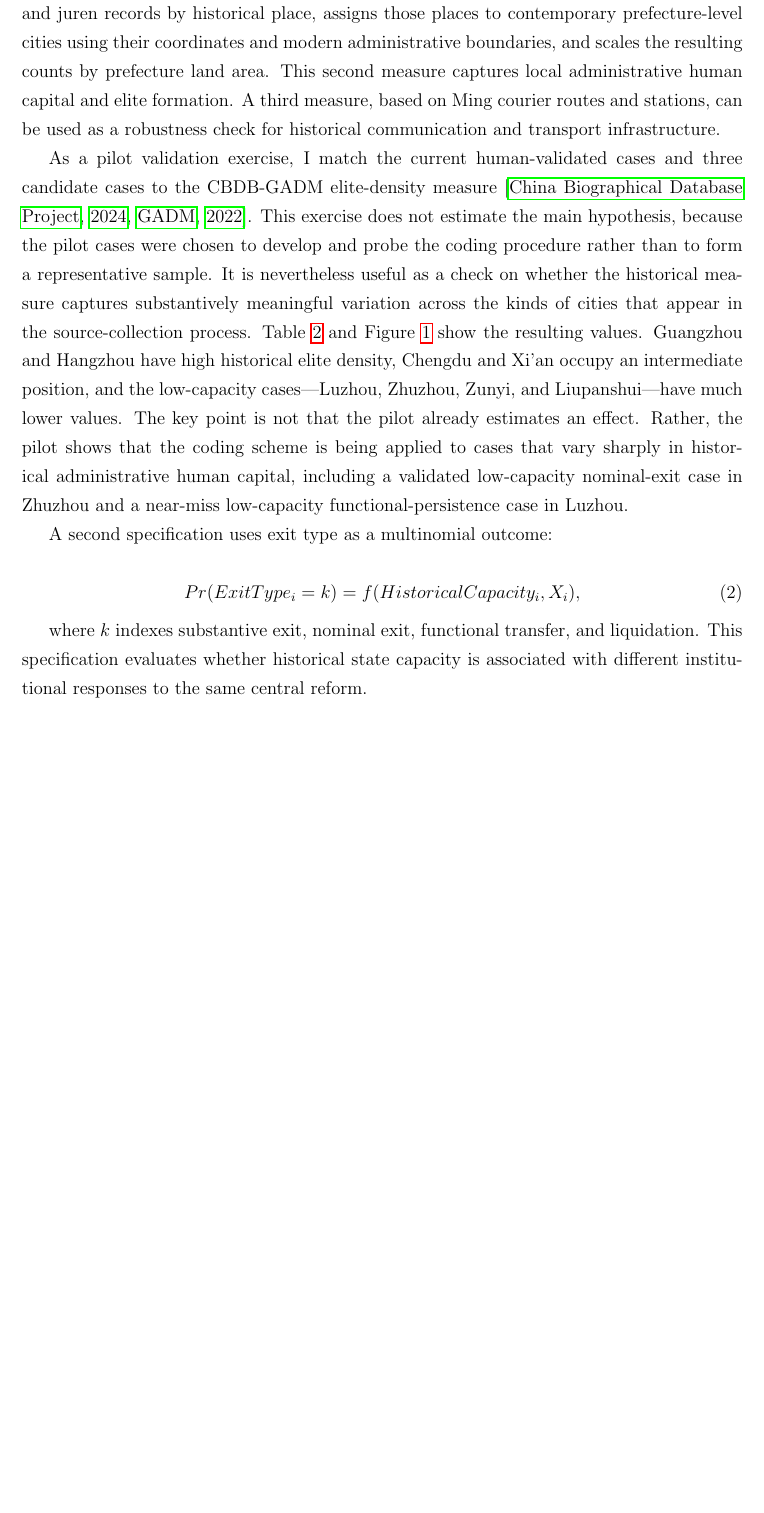
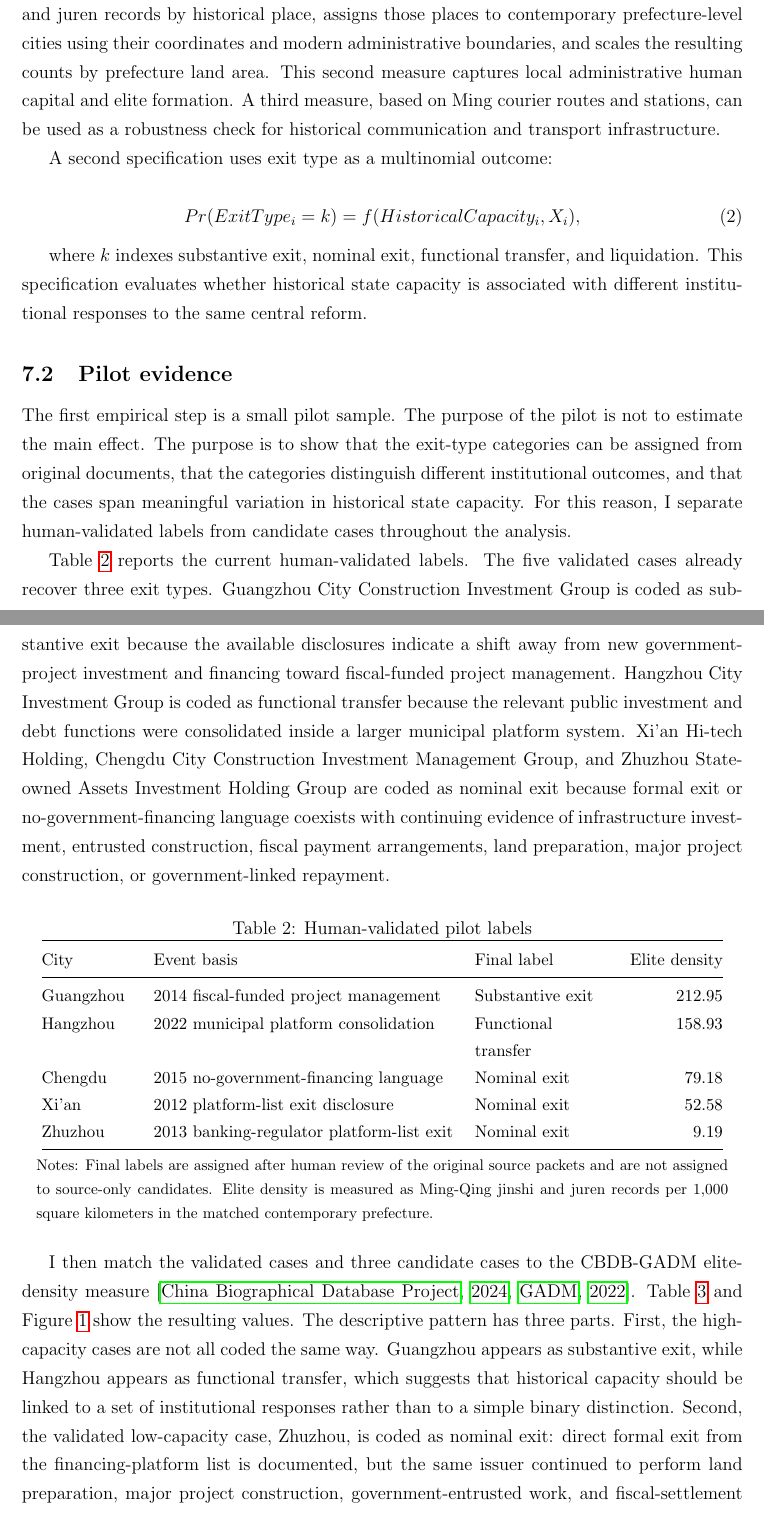
Before and after one commit to Shunyu1001/LGFV, a LaTeX paper (paper/main.tex, which reads paper/sections/empirical_strategy.tex, paper/tables/pilot_validated_exit_types.tex): part of page 19 of 25 before the commit and two parts of pages 19 and 20 of 26 after it, the two joined at a grey line, cut so that both start at the same text, the shorter picture padded with empty space. Compiled offline with pdfLaTeX.

Commit message:
Add pilot empirical evidence section

```diff
--- a/paper/sections/empirical_strategy.tex
+++ b/paper/sections/empirical_strategy.tex
@@ -28,20 +30,50 @@ administrative human capital and elite formation. A third measure, based on
 Ming courier routes and stations, can be used as a robustness check for
 historical communication and transport infrastructure.
 
-As a pilot validation exercise, I match the current human-validated cases and
-three candidate cases to the CBDB-GADM elite-density measure
-\citep{cbdb2024,gadm2022}. This exercise does not estimate the main hypothesis,
-because the pilot cases were chosen to develop and probe the coding
-procedure rather than to form a representative sample. It is nevertheless
-useful as a check on whether the historical measure captures substantively
-meaningful variation across the kinds of cities that appear in the
-source-collection process. Table
+A second specification uses exit type as a multinomial outcome:
+
+\begin{equation}
+Pr(ExitType_i = k) = f(HistoricalCapacity_i, X_i),
+\end{equation}
+
+where $k$ indexes substantive exit, nominal exit, functional transfer, and
+liquidation. This specification evaluates whether historical state capacity is
+associated with different institutional responses to the same central reform.
+
+\subsection{Pilot evidence}
+
+The first empirical step is a small pilot sample. The purpose of the pilot is
+not to estimate the main effect. The purpose is to show that the exit-type
+categories can be assigned from original documents, that the categories
+distinguish different institutional outcomes, and that the cases span
+meaningful variation in historical state capacity. For this reason, I separate
+human-validated labels from candidate cases throughout the analysis.
+
+Table \ref{tab:pilot-validated-labels} reports the current human-validated
+labels. The five validated cases already recover three exit types. Guangzhou
+City Construction Investment Group is coded as substantive exit because the
+available disclosures indicate a shift away from new government-project
+investment and financing toward fiscal-funded project management. Hangzhou City
+Investment Group is coded as functional transfer because the relevant public
+investment and debt functions were consolidated inside a larger municipal
+platform system. Xi'an Hi-tech Holding, Chengdu City Construction Investment
+Management Group, and Zhuzhou State-owned Assets Investment Holding Group are
+coded as nominal exit because formal exit or no-government-financing language
+coexists with continuing evidence of infrastructure investment, entrusted
+construction, fiscal payment arrangements, land preparation, major project
+construction, or government-linked repayment.
+
+\input{tables/pilot_validated_exit_types}
+
+I then match the validated cases and three candidate cases to the CBDB-GADM
+elite-density measure \citep{cbdb2024,gadm2022}. Table
 \ref{tab:pilot-historical-capacity} and Figure
-\ref{fig:pilot-historical-capacity} show the resulting values. Guangzhou and
-Hangzhou have high historical elite density, Chengdu and Xi'an occupy an
-intermediate position, and the low-capacity cases---Luzhou, Zhuzhou, Zunyi,
-and Liupanshui---have much lower values. The key point is not that the pilot
-already estimates an effect. Rather, the pilot shows that the coding scheme is
-being applied to cases that vary sharply in historical administrative human
-capital, including a validated low-capacity nominal-exit case in Zhuzhou and a
-near-miss low-capacity functional-persistence case in Luzhou.
+\ref{fig:pilot-historical-capacity} show the resulting values. The descriptive
+pattern has three parts. First, the high-capacity cases are not all coded the
+same way. Guangzhou appears as substantive exit, while Hangzhou appears as
+functional transfer, which suggests that historical capacity should be linked
+to a set of institutional responses rather than to a simple binary distinction.
+Second, the validated low-capacity case, Zhuzhou, is coded as nominal exit:
+direct formal exit from the financing-platform list is documented, but the same
+issuer continued to perform land preparation, major project construction,
+government-entrusted work, and fiscal-settlement functions. Third, Luzhou,
@@ -55,12 +92,3 @@ near-miss low-capacity functional-persistence case in Luzhou.
 \label{fig:pilot-historical-capacity}
 \end{figure}
 
-A second specification uses exit type as a multinomial outcome:
-
-\begin{equation}
-Pr(ExitType_i = k) = f(HistoricalCapacity_i, X_i),
-\end{equation}
-
-where $k$ indexes substantive exit, nominal exit, functional transfer, and
-liquidation. This specification evaluates whether historical state capacity is
-associated with different institutional responses to the same central reform.
--- /dev/null
+++ b/paper/tables/pilot_validated_exit_types.tex
@@ -0,0 +1,21 @@
+% Auto-generated by scripts/build_pilot_capacity_summary.py
+\begin{table}[htbp]
+\centering
+\caption{Human-validated pilot labels}
+\label{tab:pilot-validated-labels}
+\small
+\begin{tabular}{@{}>{\raggedright\arraybackslash}p{0.13\linewidth}>{\raggedright\arraybackslash}p{0.42\linewidth}>{\raggedright\arraybackslash}p{0.19\linewidth}r@{}}
+\toprule
+City & Event basis & Final label & Elite density \\
+\midrule
+Guangzhou & 2014 fiscal-funded project management & Substantive exit & 212.95 \\
+Hangzhou & 2022 municipal platform consolidation & Functional transfer & 158.93 \\
+Chengdu & 2015 no-government-financing language & Nominal exit & 79.18 \\
+Xi'an & 2012 platform-list exit disclosure & Nominal exit & 52.58 \\
+Zhuzhou & 2013 banking-regulator platform-list exit & Nominal exit & 9.19 \\
+\bottomrule
+\end{tabular}
+\begin{minipage}{0.96\linewidth}
+\vspace{0.5em}\footnotesize Notes: Final labels are assigned after human review of the original source packets and are not assigned to source-only candidates. Elite density is measured as Ming-Qing jinshi and juren records per 1,000 square kilometers in the matched contemporary prefecture.
+\end{minipage}
+\end{table}
```
Also changed, not shown: paper/sections/introduction.tex (+10 -5 lines), paper/sections/empirical_strategy.tex (15 more changed lines), 1 other file.
